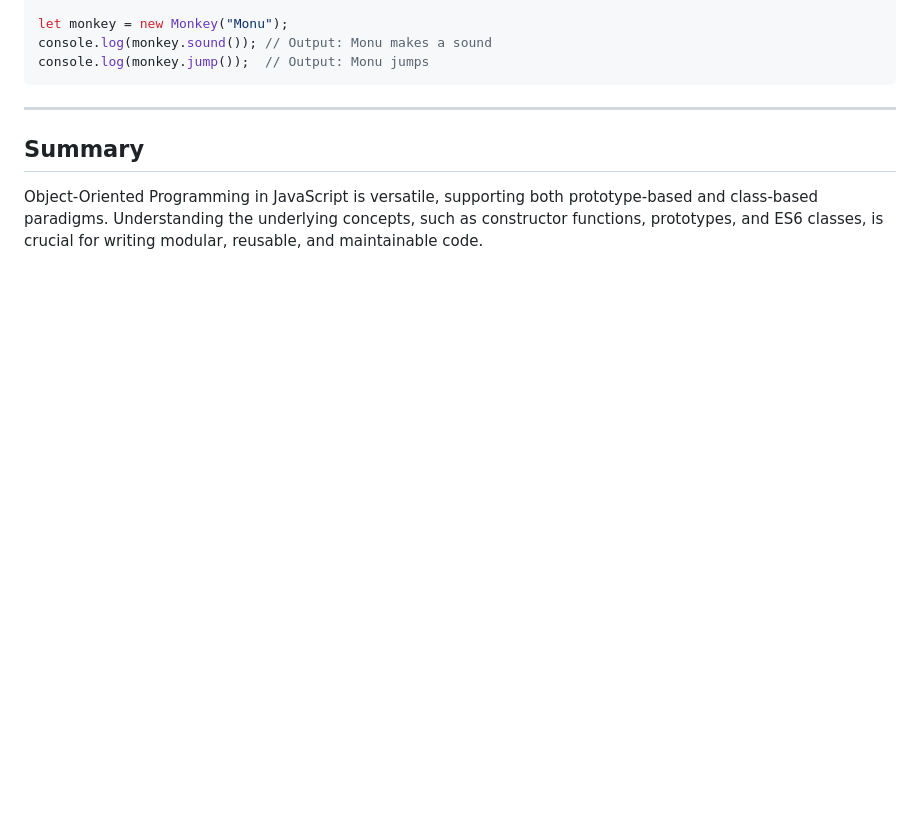
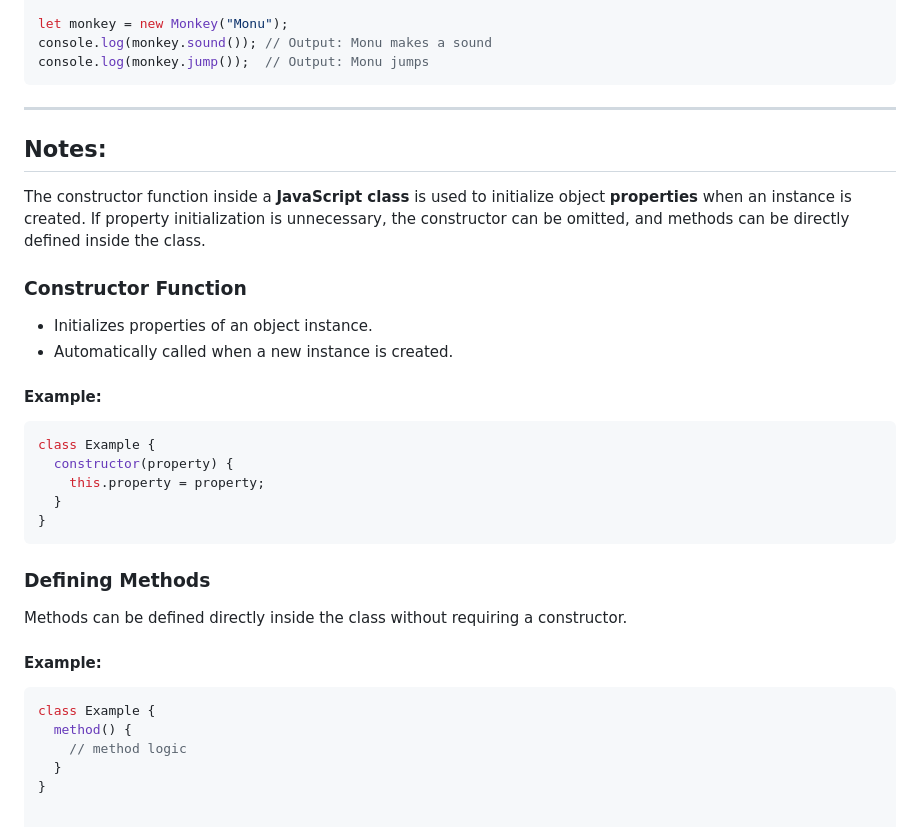
Before and after one commit to ITx-prash/21DaysOfCode, a Markdown page: Day-09/README.md, the part around the change. Drawn GitHub-style; blank space fills up the shorter version.

````diff
--- a/Day-09/README.md
+++ b/Day-09/README.md
@@ -151,6 +151,33 @@ console.log(monkey.jump());  // Output: Monu jumps
 ```
 
 ---
+## Notes:
+The constructor function inside a **JavaScript class** is used to initialize object **properties** when an instance is created. If property initialization is unnecessary, the constructor can be omitted, and methods can be directly defined inside the class.
 
-## Summary
-Object-Oriented Programming in JavaScript is versatile, supporting both prototype-based and class-based paradigms. Understanding the underlying concepts, such as constructor functions, prototypes, and ES6 classes, is crucial for writing modular, reusable, and maintainable code.
+### Constructor Function
+
+- Initializes properties of an object instance.
+- Automatically called when a new instance is created.
+
+#### Example:
+
+```javascript
+class Example {
+  constructor(property) {
+    this.property = property;
+  }
+}
+```
+
+### Defining Methods
+
+Methods can be defined directly inside the class without requiring a constructor.
+
+#### Example:
+
+```javascript
+class Example {
+  method() {
+    // method logic
+  }
+}
````
